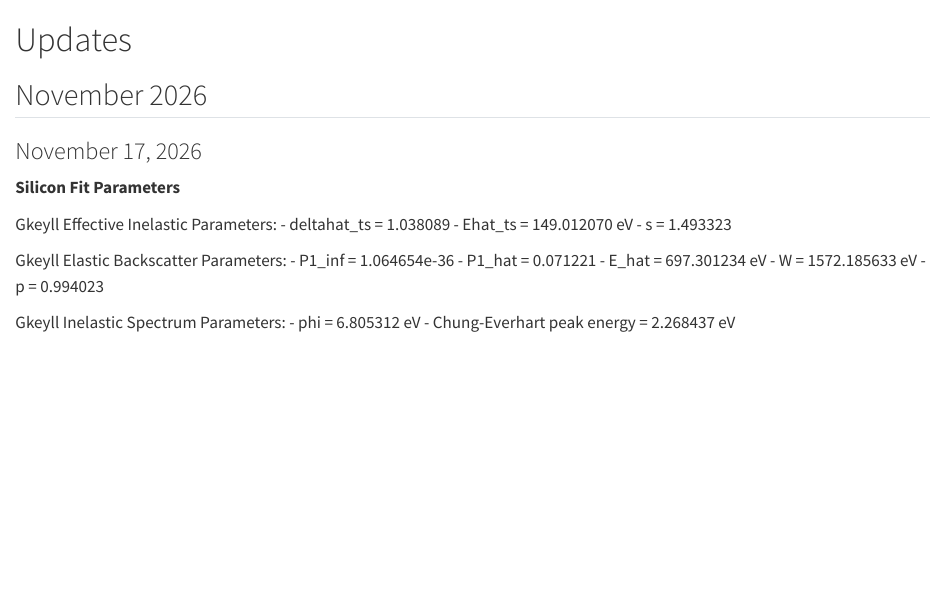
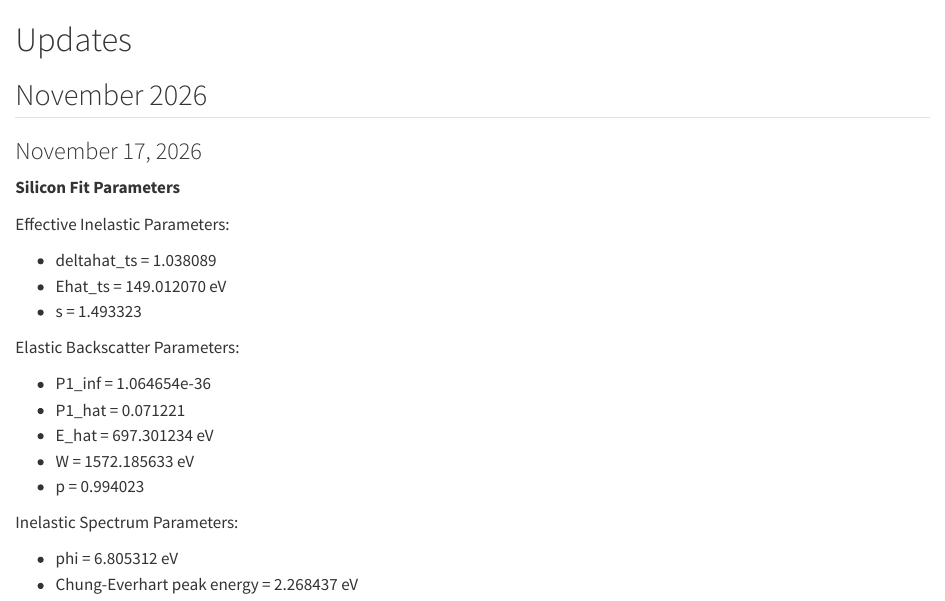
Before and after one commit to IILEGENDII/Research-Notes, a Quarto document (research/plasmawise/updates.qmd): the page in a window 1100 px wide, from its top. Rendered offline with R 4.5, knitr and Pandoc in place of Quarto, with nearby package versions.

Commit message:
Update parameter headings in updates.qmd

```diff
--- a/research/plasmawise/updates.qmd
+++ b/research/plasmawise/updates.qmd
@@ -6,18 +6,21 @@
 
 **Silicon Fit Parameters**
 
-Gkeyll Effective Inelastic Parameters:
+Effective Inelastic Parameters:
+
 - deltahat_ts = 1.038089
 - Ehat_ts     = 149.012070 eV
 - s           = 1.493323
 
-Gkeyll Elastic Backscatter Parameters:
+Elastic Backscatter Parameters:
+
 - P1_inf = 1.064654e-36
 - P1_hat = 0.071221
 - E_hat  = 697.301234 eV
 - W      = 1572.185633 eV
 - p      = 0.994023
 
-Gkeyll Inelastic Spectrum Parameters:
+Inelastic Spectrum Parameters:
+
 - phi = 6.805312 eV
 - Chung-Everhart peak energy = 2.268437 eV
```
